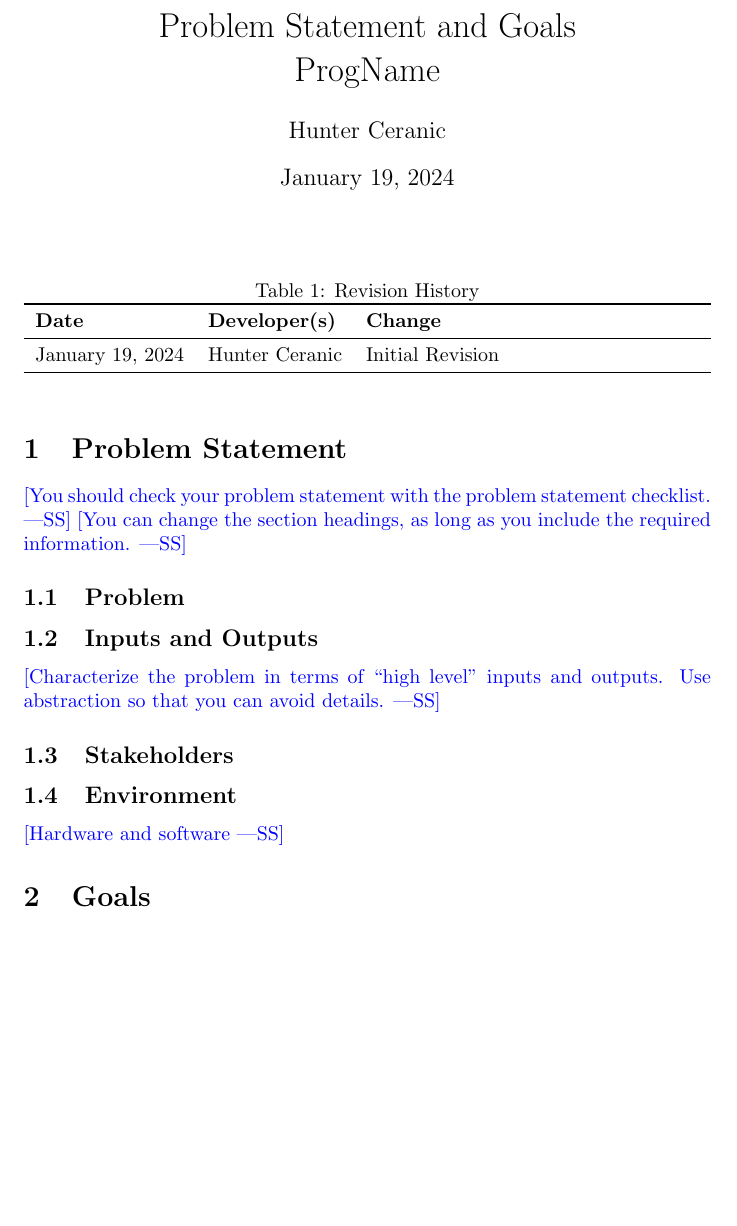
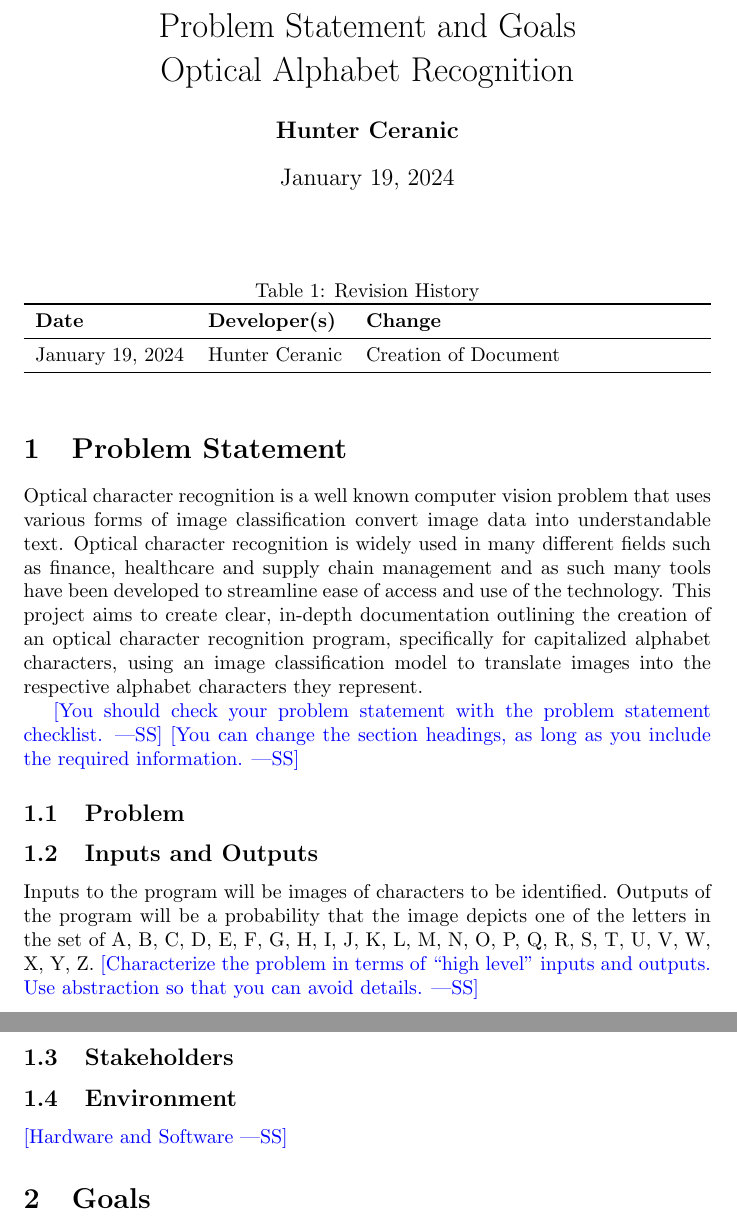
Before and after one commit to cer-hunter/OAR-CAS741, a LaTeX document (docs/ProblemStatementAndGoals/ProblemStatement.tex): part of the page before the commit and two parts of pages 1 and 2 of 2 after it, the two joined at a grey line, cut so that both start at the same text, the shorter picture padded with empty space. Compiled offline with pdfLaTeX.

Commit message:
More updates to the tex file

```diff
--- a/docs/ProblemStatementAndGoals/ProblemStatement.tex
+++ b/docs/ProblemStatementAndGoals/ProblemStatement.tex
@@ -3,9 +3,9 @@
 \usepackage{tabularx}
 \usepackage{booktabs}
 
-\title{Problem Statement and Goals\\\progname}
+\title{Problem Statement and Goals\\Optical Alphabet Recognition}
 
-\author{Hunter Ceranic}
+\author{\textbf{Hunter Ceranic}}
 
 \date{January 19, 2024}
 
@@ -22,12 +22,18 @@
 \toprule
 \textbf{Date} & \textbf{Developer(s)} & \textbf{Change}\\
 \midrule
-January 19, 2024 & Hunter Ceranic & Initial Revision\\
+January 19, 2024 & Hunter Ceranic & Creation of Document\\
 \bottomrule
 \end{tabularx}
 \end{table}
 
 \section{Problem Statement}
+Optical character recognition is a well known computer vision problem that uses various forms of image classification
+convert image data into understandable text. Optical character recognition is widely used in many different fields such as
+finance, healthcare and supply chain management and as such many tools have been developed to streamline ease of
+access and use of the technology. This project aims to create clear, in-depth documentation outlining
+the creation of an optical character recognition program, specifically for capitalized alphabet characters, using
+an image classification model to translate images into the respective alphabet characters they represent.
 
 \wss{You should check your problem statement with the
 \href{https://github.com/smiths/capTemplate/blob/main/docs/Checklists/ProbState-Checklist.pdf}
@@ -37,7 +43,9 @@ January 19, 2024 & Hunter Ceranic & Initial Revision\\
 \subsection{Problem}
 
 \subsection{Inputs and Outputs}
-
+Inputs to the program will be images of characters to be identified.
+Outputs of the program will be a probability that the image depicts one of the letters in the
+set of {A, B, C, D, E, F, G, H, I, J, K, L, M, N, O, P, Q, R, S, T, U, V, W, X, Y, Z}.
 \wss{Characterize the problem in terms of ``high level'' inputs and outputs.
 Use abstraction so that you can avoid details.}
 
@@ -45,7 +53,7 @@ Use abstraction so that you can avoid details.}
 
 \subsection{Environment}
 
-\wss{Hardware and software}
+\wss{Hardware and Software}
 
 \section{Goals}
 
```
